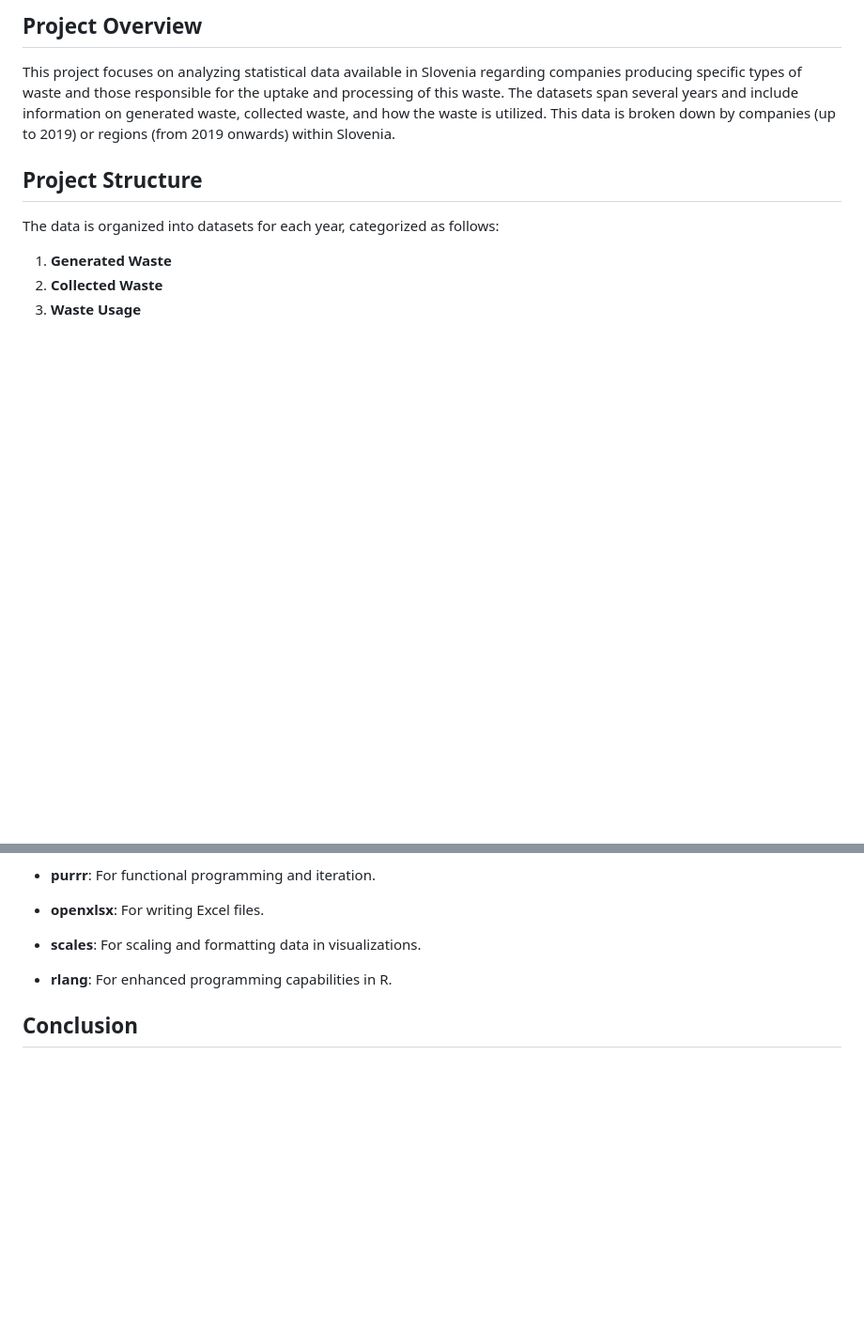
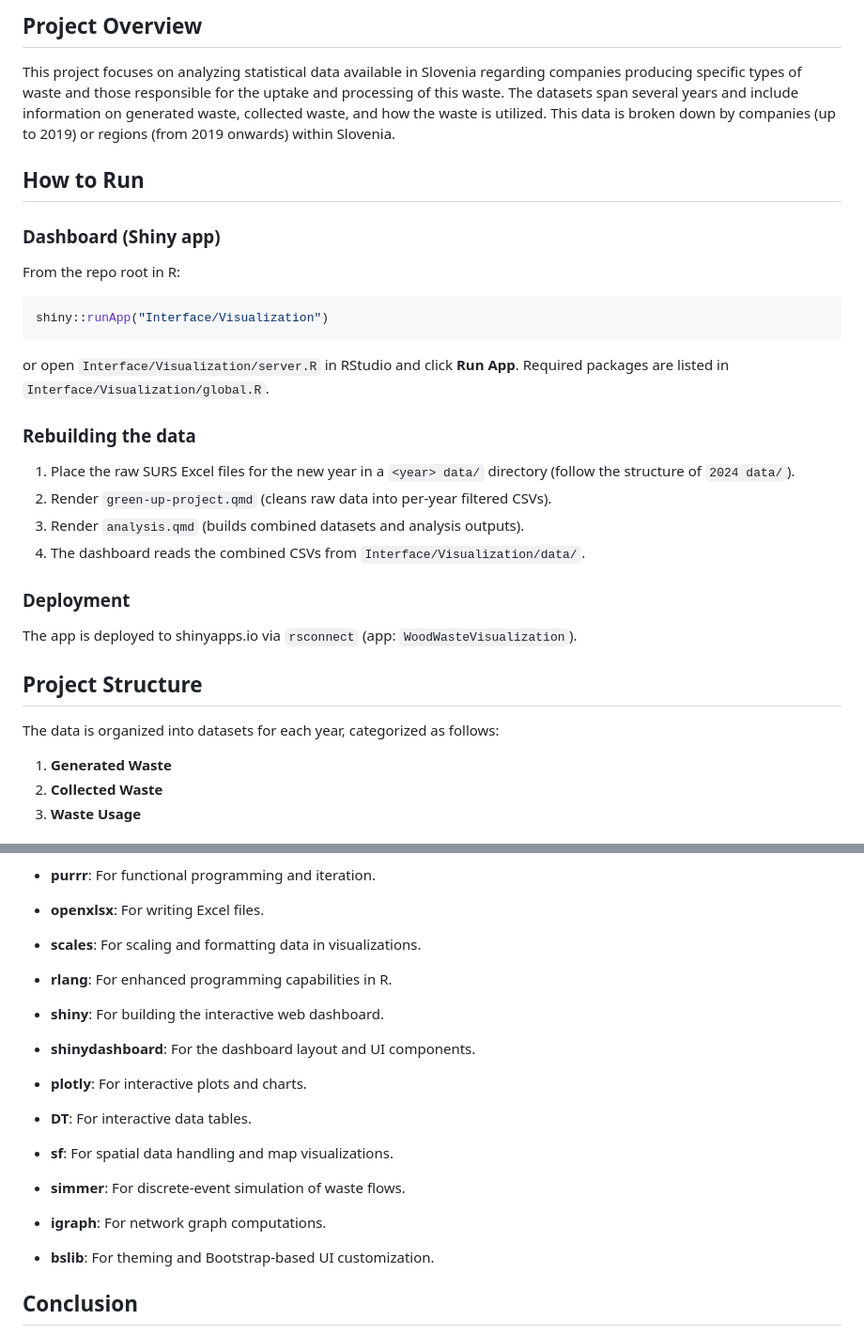
Before and after one commit to coachzer/green-up-project, a Markdown page: README.md, 2 parts joined by grey strips. Shown at 94% size. GitHub-like rendering; blank space fills up the shorter version.

Commit message:
add how to run section and expand tools list in README
- insert ## How to Run after Project Overview with dashboard, data pipeline, and deployment instructions
- add shiny, shinydashboard, plotly, DT, sf, simmer, igraph, bslib to Tools and Technologies

````diff
--- a/README.md
+++ b/README.md
@@ -3,6 +3,29 @@
 ## Project Overview
 
 This project focuses on analyzing statistical data available in Slovenia regarding companies producing specific types of waste and those responsible for the uptake and processing of this waste. The datasets span several years and include information on generated waste, collected waste, and how the waste is utilized. This data is broken down by companies (up to 2019) or regions (from 2019 onwards) within Slovenia.
+
+## How to Run
+
+### Dashboard (Shiny app)
+
+From the repo root in R:
+
+```r
+shiny::runApp("Interface/Visualization")
+```
+
+or open `Interface/Visualization/server.R` in RStudio and click **Run App**. Required packages are listed in `Interface/Visualization/global.R`.
+
+### Rebuilding the data
+
+1. Place the raw SURS Excel files for the new year in a `<year> data/` directory (follow the structure of `2024 data/`).
+2. Render `green-up-project.qmd` (cleans raw data into per-year filtered CSVs).
+3. Render `analysis.qmd` (builds combined datasets and analysis outputs).
+4. The dashboard reads the combined CSVs from `Interface/Visualization/data/`.
+
+### Deployment
+
+The app is deployed to shinyapps.io via `rsconnect` (app: `WoodWasteVisualization`).
 
 ## Project Structure
 
@@ -90,6 +113,14 @@ These files are part of a Shiny app designed for Wood Waste Management Simulatio
 - **openxlsx**: For writing Excel files.
 - **scales**: For scaling and formatting data in visualizations.
 - **rlang**: For enhanced programming capabilities in R.
+- **shiny**: For building the interactive web dashboard.
+- **shinydashboard**: For the dashboard layout and UI components.
+- **plotly**: For interactive plots and charts.
+- **DT**: For interactive data tables.
+- **sf**: For spatial data handling and map visualizations.
+- **simmer**: For discrete-event simulation of waste flows.
+- **igraph**: For network graph computations.
+- **bslib**: For theming and Bootstrap-based UI customization.
 
 ## Conclusion
 
````
